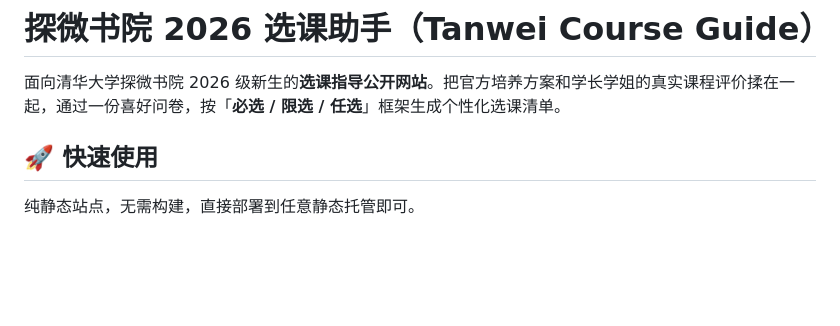
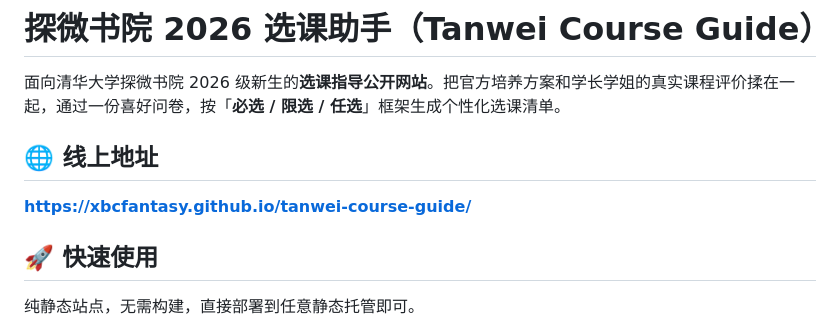
Before and after one commit to xbcfantasy/tanwei-course-guide, a Markdown page: README.md, the part around the change. GitHub-like rendering; blank space fills up the shorter version.

Commit message:
README 添加线上地址

```diff
--- a/README.md
+++ b/README.md
@@ -1,6 +1,10 @@
 # 探微书院 2026 选课助手（Tanwei Course Guide）
 
 面向清华大学探微书院 2026 级新生的**选课指导公开网站**。把官方培养方案和学长学姐的真实课程评价揉在一起，通过一份喜好问卷，按「**必选 / 限选 / 任选**」框架生成个性化选课清单。
+
+## 🌐 线上地址
+
+**https://xbcfantasy.github.io/tanwei-course-guide/**
 
 ## 🚀 快速使用
 
```
